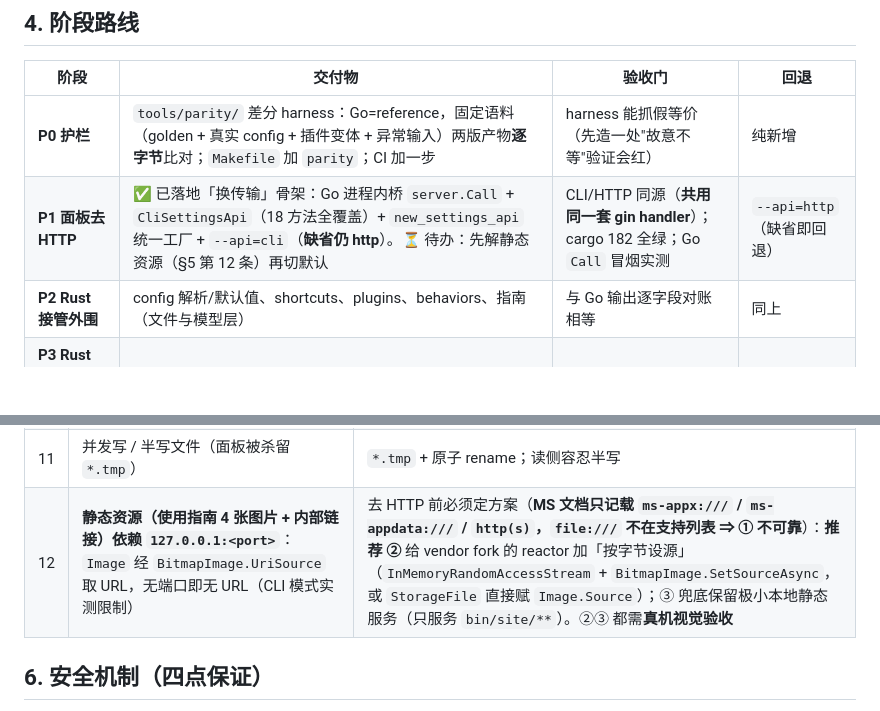
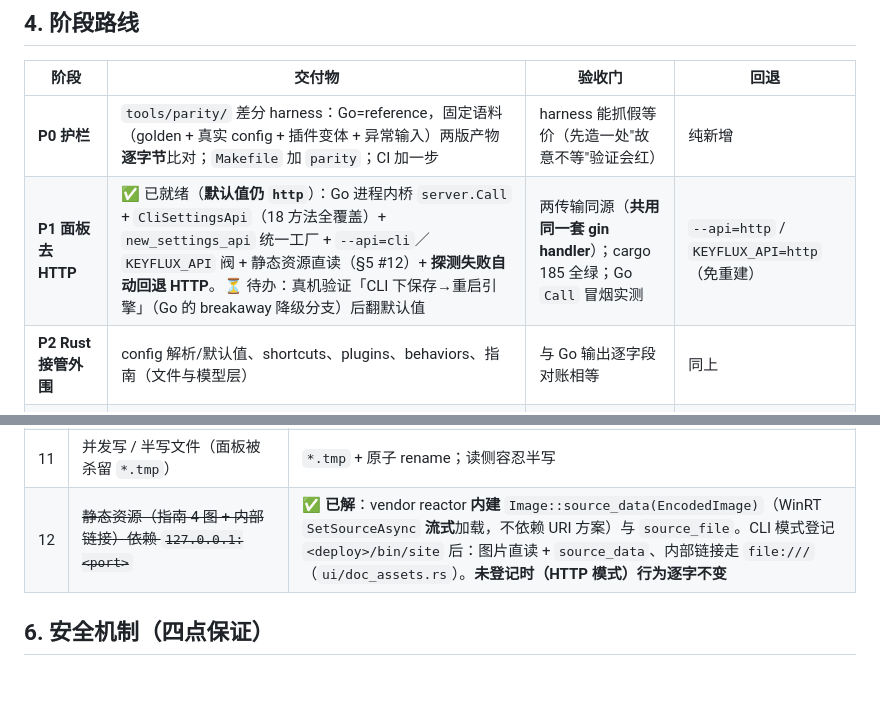
Before and after one commit to Hermuc/KeyFlux, a Markdown page: docs/plan-rust-migration.md, 2 parts joined by grey strips. Rendered like a GitHub page; blank space fills up the shorter version.

Commit message:
docs(plan): P1 静态资源阻塞已解（reactor 内建 source_data）+ 记录待办与免重建回退阀

```diff
--- a/docs/plan-rust-migration.md
+++ b/docs/plan-rust-migration.md
@@ -60,7 +60,7 @@ config-ui-reactor/            ← crate = lib + 2 bin（cargo 原生布局，不
 | 阶段 | 交付物 | 验收门 | 回退 |
 |---|---|---|---|
 | **P0 护栏** | `tools/parity/` 差分 harness：Go=reference，固定语料（golden + 真实 config + 插件变体 + 异常输入）两版产物**逐字节**比对；`Makefile` 加 `parity`；CI 加一步 | harness 能抓假等价（先造一处"故意不等"验证会红） | 纯新增 |
-| **P1 面板去 HTTP** | ✅ 已落地「换传输」骨架：Go 进程内桥 `server.Call` + `CliSettingsApi`（18 方法全覆盖）+ `new_settings_api` 统一工厂 + `--api=cli`（**缺省仍 http**）。⏳ 待办：先解静态资源（§5 第 12 条）再切默认 | CLI/HTTP 同源（**共用同一套 gin handler**）；cargo 182 全绿；Go `Call` 冒烟实测 | `--api=http`（缺省即回退） |
+| **P1 面板去 HTTP** | ✅ 已就绪（**默认值仍 `http`**）：Go 进程内桥 `server.Call` + `CliSettingsApi`（18 方法全覆盖）+ `new_settings_api` 统一工厂 + `--api=cli`／`KEYFLUX_API` 阀 + 静态资源直读（§5 #12）+ **探测失败自动回退 HTTP**。⏳ 待办：真机验证「CLI 下保存→重启引擎」（Go 的 breakaway 降级分支）后翻默认值 | 两传输同源（**共用同一套 gin handler**）；cargo 185 全绿；Go `Call` 冒烟实测 | `--api=http` / `KEYFLUX_API=http`（免重建） |
 | **P2 Rust 接管外围** | config 解析/默认值、shortcuts、plugins、behaviors、指南（文件与模型层） | 与 Go 输出逐字段对账相等 | 同上 |
 | **P3 Rust 重写生成器 + drop-in** | 生成器 **与校验**（同源）迁 Rust；产出同名 `settings.exe`；Go 退为 reference（不进部署包） | **全语料 parity 100%** + golden + Oracle diff | 换回 Go 二进制（开关） |
 | **P4 Go 退役** | 消费方全指向 Rust；golden/CONTRACTS/Oracle 随迁；CI 由 `go test` → cargo + parity | 三闸门 + parity 全绿 | git 历史 |
@@ -82,7 +82,7 @@ config-ui-reactor/            ← crate = lib + 2 bin（cargo 原生布局，不
 | 9 | 保存副作用遗漏：缓存失效 / 外观变更 kill CommandInput / `restartFailed` 提示 | CLI 子命令逐条等价，用例 + parity 覆盖 |
 | 10 | `options.startup` 直读失真（现靠后端查 `schtasks` 回填） | 面板自查计划任务 |
 | 11 | 并发写 / 半写文件（面板被杀留 `*.tmp`） | `*.tmp` + 原子 rename；读侧容忍半写 |
-| 12 | **静态资源（使用指南 4 张图片 + 内部链接）依赖 `127.0.0.1:<port>`**：`Image` 经 `BitmapImage.UriSource` 取 URL，无端口即无 URL（CLI 模式实测限制） | 去 HTTP 前必须定方案（**MS 文档只记载 `ms-appx:///` / `ms-appdata:///` / `http(s)`，`file:///` 不在支持列表 ⇒ ① 不可靠**）：**推荐 ②** 给 vendor fork 的 reactor 加「按字节设源」（`InMemoryRandomAccessStream` + `BitmapImage.SetSourceAsync`，或 `StorageFile` 直接赋 `Image.Source`）；③ 兜底保留极小本地静态服务（只服务 `bin/site/**`）。②③ 都需**真机视觉验收** |
+| 12 | ~~静态资源（指南 4 图 + 内部链接）依赖 `127.0.0.1:<port>`~~ | ✅ **已解**：vendor reactor **内建** `Image::source_data(EncodedImage)`（WinRT `SetSourceAsync` **流式**加载，不依赖 URI 方案）与 `source_file`。CLI 模式登记 `<deploy>/bin/site` 后：图片直读 + `source_data`、内部链接走 `file:///`（`ui/doc_assets.rs`）。**未登记时（HTTP 模式）行为逐字不变** |
 
 ## 6. 安全机制（四点保证）
 
```
